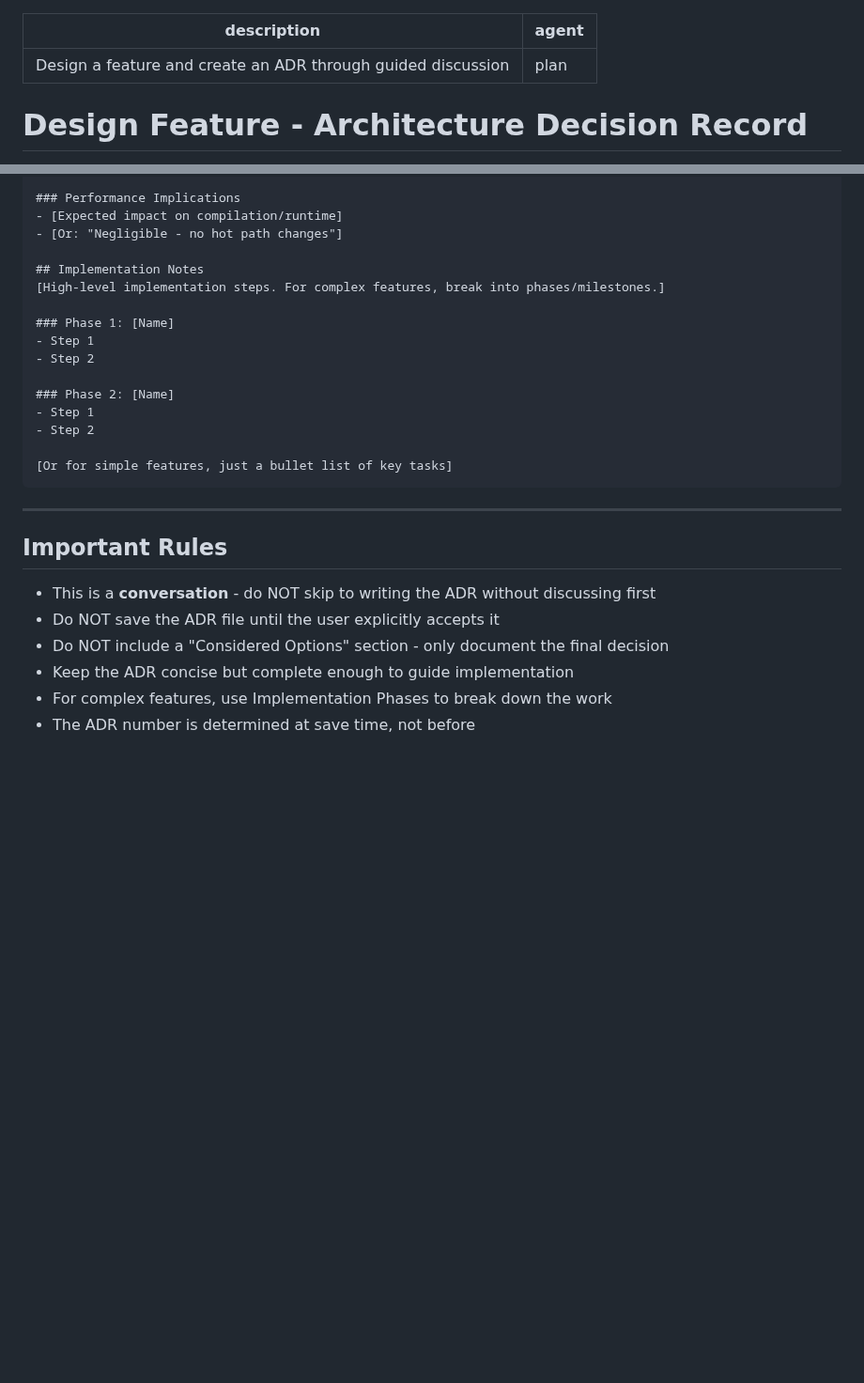
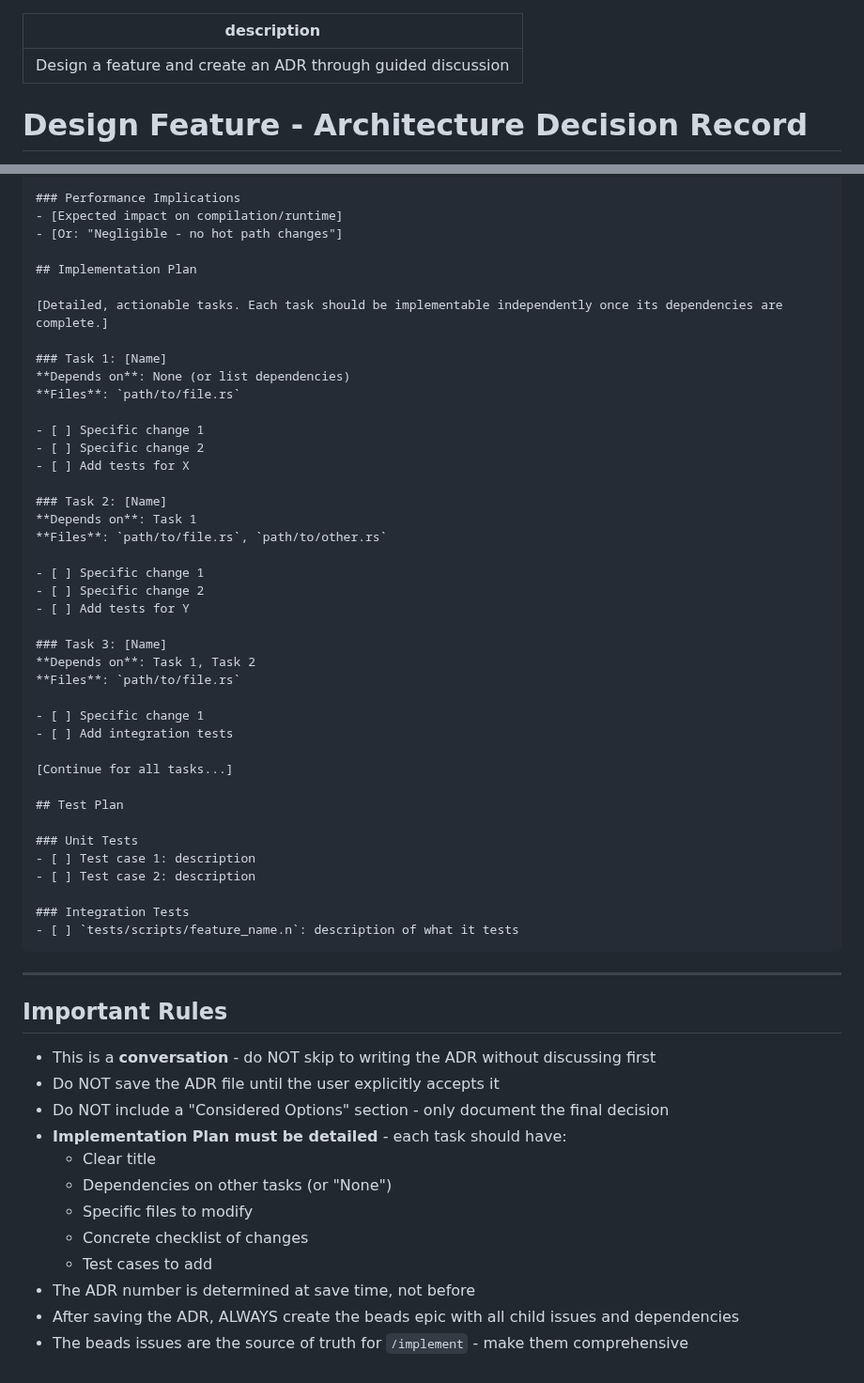
Before and after one commit to patbuc/neon, a Markdown page: .opencode/command/design.md, 2 parts joined by grey strips. Shown at 94% size. Drawn GitHub-style; blank space fills up the shorter version.

````diff
--- a/.opencode/command/design.md
+++ b/.opencode/command/design.md
@@ -1,6 +1,5 @@
 ---
 description: Design a feature and create an ADR through guided discussion
-agent: plan
 ---
 
 # Design Feature - Architecture Decision Record
@@ -84,18 +148,43 @@ YYYY-MM-DD
 - [Expected impact on compilation/runtime]
 - [Or: "Negligible - no hot path changes"]
 
-## Implementation Notes
-[High-level implementation steps. For complex features, break into phases/milestones.]
+## Implementation Plan
 
-### Phase 1: [Name]
-- Step 1
-- Step 2
+[Detailed, actionable tasks. Each task should be implementable independently once its dependencies are complete.]
 
-### Phase 2: [Name]
-- Step 1
-- Step 2
+### Task 1: [Name]
+**Depends on**: None (or list dependencies)
+**Files**: `path/to/file.rs`
 
-[Or for simple features, just a bullet list of key tasks]
+- [ ] Specific change 1
+- [ ] Specific change 2
+- [ ] Add tests for X
+
+### Task 2: [Name]
+**Depends on**: Task 1
+**Files**: `path/to/file.rs`, `path/to/other.rs`
+
+- [ ] Specific change 1
+- [ ] Specific change 2
+- [ ] Add tests for Y
+
+### Task 3: [Name]
+**Depends on**: Task 1, Task 2
+**Files**: `path/to/file.rs`
+
+- [ ] Specific change 1
+- [ ] Add integration tests
+
+[Continue for all tasks...]
+
+## Test Plan
+
+### Unit Tests
+- [ ] Test case 1: description
+- [ ] Test case 2: description
+
+### Integration Tests
+- [ ] `tests/scripts/feature_name.n`: description of what it tests
 ```
 
 ---
@@ -105,6 +194,12 @@ YYYY-MM-DD
 - This is a **conversation** - do NOT skip to writing the ADR without discussing first
 - Do NOT save the ADR file until the user explicitly accepts it
 - Do NOT include a "Considered Options" section - only document the final decision
-- Keep the ADR concise but complete enough to guide implementation
-- For complex features, use Implementation Phases to break down the work
+- **Implementation Plan must be detailed** - each task should have:
+  - Clear title
+  - Dependencies on other tasks (or "None")
+  - Specific files to modify
+  - Concrete checklist of changes
+  - Test cases to add
 - The ADR number is determined at save time, not before
+- After saving the ADR, ALWAYS create the beads epic with all child issues and dependencies
+- The beads issues are the source of truth for `/implement` - make them comprehensive
````
Also changed, not shown: other parts of .opencode/command/design.md (+67 -2 lines).
